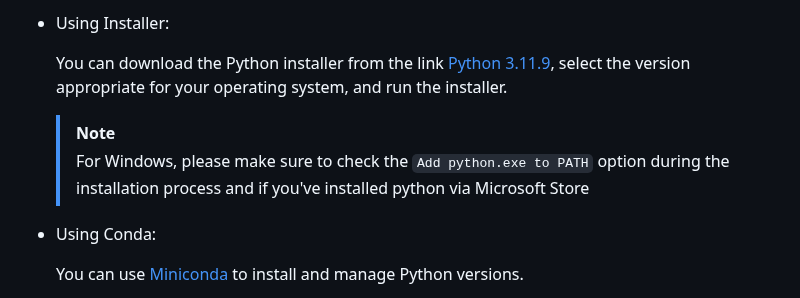
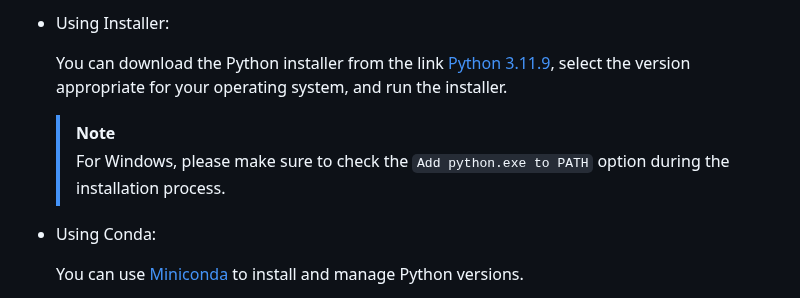
Before and after one commit to GDP-ADMIN/gen-ai-examples, a Markdown page: examples/gen-ai-hello-world/README.md, the part around the change. Rendered like a GitHub page.

```diff
--- a/examples/gen-ai-hello-world/README.md
+++ b/examples/gen-ai-hello-world/README.md
@@ -18,7 +18,7 @@ This is an example of how to use the gllm-pipeline library to build a simple RAG
 
       You can download the Python installer from the link [Python 3.11.9](https://www.python.org/downloads/release/python-3119/), select the version appropriate for your operating system, and run the installer.
       > [!NOTE]
-      > For Windows, please make sure to check the `Add python.exe to PATH` option during the installation process and if you've installed python via Microsoft Store
+      > For Windows, please make sure to check the `Add python.exe to PATH` option during the installation process.
 
    - Using Conda:
 
```
